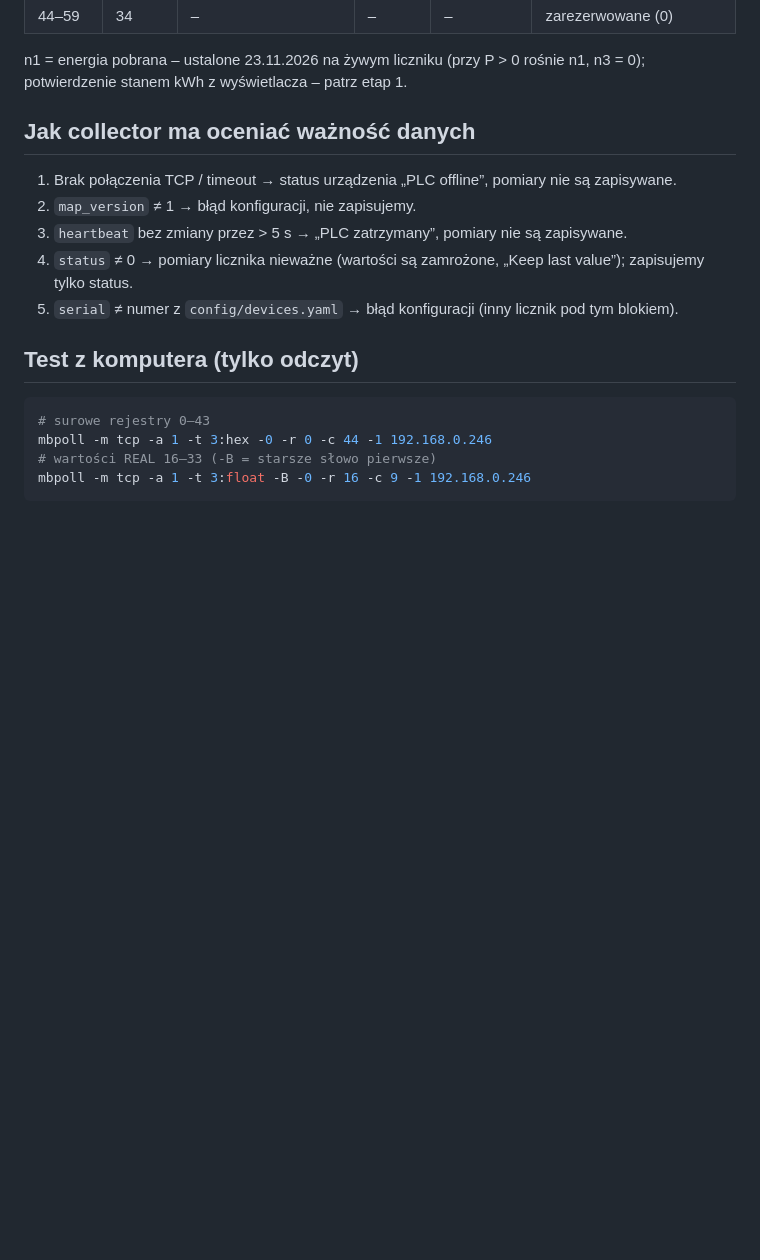
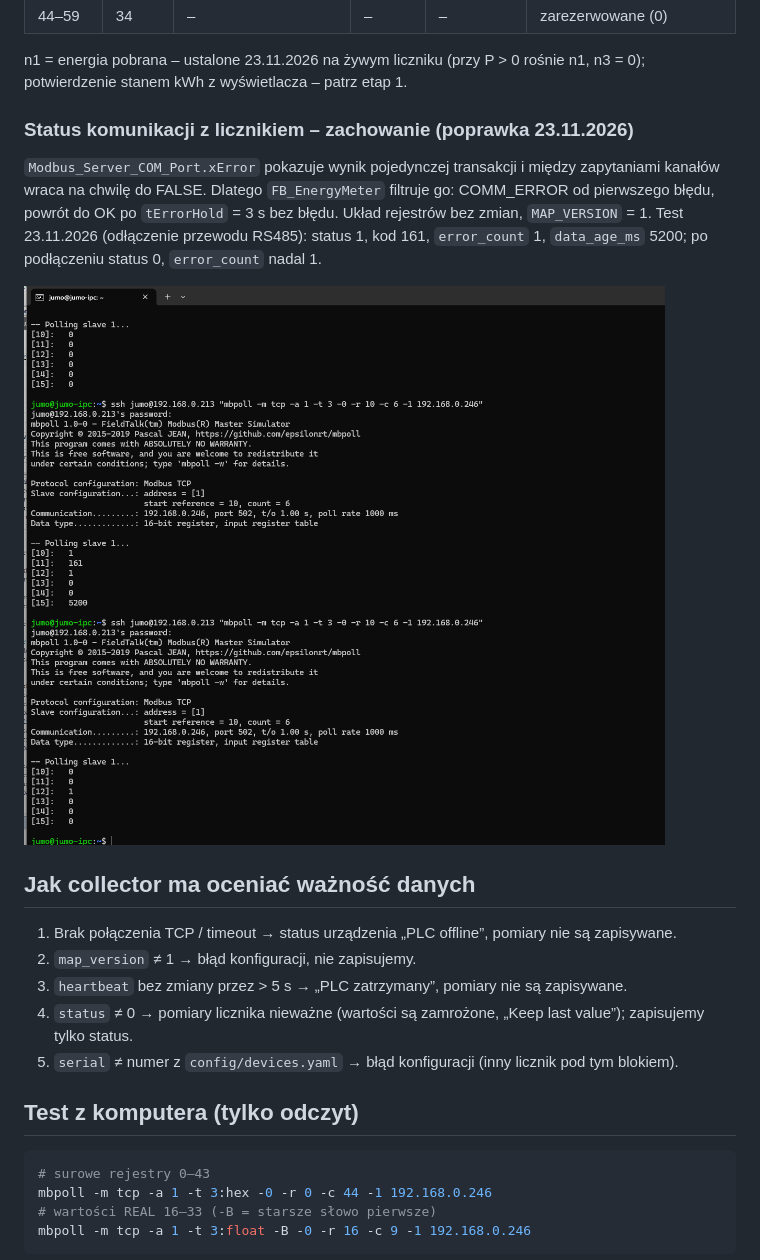
Before and after one commit to grzegorzczy/AI_Prediciton_FInder_Energy_meter, a Markdown page: docs/modbus-map.md, the part around one of its changes. Rendered like a GitHub page; pictures changed too: docs/images/etap1/12-rtu-break-status.png (added); blank space fills up the shorter version.

```diff
--- a/docs/modbus-map.md
+++ b/docs/modbus-map.md
@@ -57,6 +57,12 @@ Kolejny licznik dostanie blok od bazy 60 (blok = 50 rejestrów, offsety jak niż
 | 44–59 | 34 | – | – | – | zarezerwowane (0) |
 
 n1 = energia pobrana – ustalone 23.11.2026 na żywym liczniku (przy P > 0 rośnie n1, n3 = 0); potwierdzenie stanem kWh z wyświetlacza – patrz etap 1.
+
+### Status komunikacji z licznikiem – zachowanie (poprawka 23.11.2026)
+
+`Modbus_Server_COM_Port.xError` pokazuje wynik pojedynczej transakcji i między zapytaniami kanałów wraca na chwilę do FALSE. Dlatego `FB_EnergyMeter` filtruje go: COMM_ERROR od pierwszego błędu, powrót do OK po `tErrorHold` = 3 s bez błędu. Układ rejestrów bez zmian, `MAP_VERSION` = 1. Test 23.11.2026 (odłączenie przewodu RS485): status 1, kod 161, `error_count` 1, `data_age_ms` 5200; po podłączeniu status 0, `error_count` nadal 1.
+
+![Przerwa RS485 – rejestry 10–15](images/etap1/12-rtu-break-status.png)
 
 ## Jak collector ma oceniać ważność danych
 
```
Also changed, not shown: other parts of docs/modbus-map.md (+4 -4 lines), docs/handoff/e2-k0-review.md (added, +113 -0 lines), docs/stages/etap-1.md (+18 -2 lines), docs/images/etap1/13-plc-restart-mbpoll.png (added), docs/images/etap1/24-err-mbpoll-boot-connection-failed.png (added), 2 other files.
